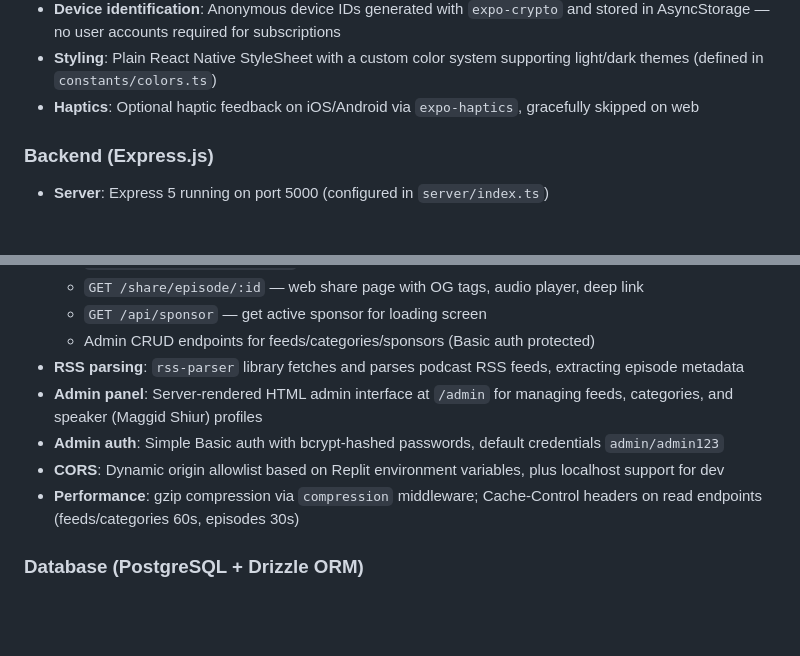
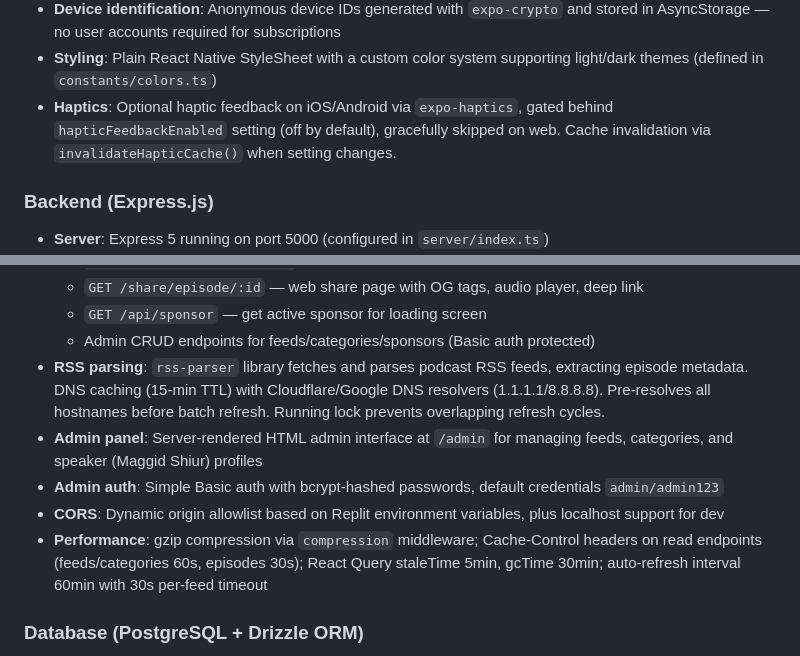
Before and after one commit to jacobjeger/Kosher-Feed, a Markdown page: replit.md, 2 parts joined by grey strips. Rendered like a GitHub page; blank space fills up the shorter version.

Commit message:
Improve podcast feed refresh and pull-to-refresh functionality
Update replit.md with details on haptic feedback, backend DNS caching, and performance optimizations including React Query settings and auto-refresh intervals.

Replit-Commit-Author: Agent
Replit-Commit-Session-Id: b23cd820-9c0e-432c-be66-c238a2c98b47
Replit-Commit-Checkpoint-Type: intermediate_checkpoint
Replit-Commit-Event-Id: 4e108a64-45f7-4342-ace5-d6296168e1e9
Replit-Commit-Screenshot-Url: https://storage.googleapis.com/screenshot-production-us-central1/f2f50dc4-1fe9-4c6b-bcad-e8b4dc6f393e/b23cd820-9c0e-432c-be66-c238a2c98b47/s48rX42
Replit-Helium-Checkpoint-Created: true

```diff
--- a/replit.md
+++ b/replit.md
@@ -33,7 +33,7 @@ Preferred communication style: Simple, everyday language.
 - **Background sync**: `BackgroundSync` component polls for new episodes every 5 minutes in foreground. On native, `expo-background-task` + `expo-task-manager` run a background task (`lib/background-tasks.ts`) every 15 minutes for notification checks even when the app is closed. Download progress throttled to 1s intervals with 2% minimum change to prevent UI freezing on low-end devices.
 - **Device identification**: Anonymous device IDs generated with `expo-crypto` and stored in AsyncStorage — no user accounts required for subscriptions
 - **Styling**: Plain React Native StyleSheet with a custom color system supporting light/dark themes (defined in `constants/colors.ts`)
-- **Haptics**: Optional haptic feedback on iOS/Android via `expo-haptics`, gracefully skipped on web
+- **Haptics**: Optional haptic feedback on iOS/Android via `expo-haptics`, gated behind `hapticFeedbackEnabled` setting (off by default), gracefully skipped on web. Cache invalidation via `invalidateHapticCache()` when setting changes.
 
 ### Backend (Express.js)
 - **Server**: Express 5 running on port 5000 (configured in `server/index.ts`)
@@ -57,11 +57,11 @@ Preferred communication style: Simple, everyday language.
   - `GET /share/episode/:id` — web share page with OG tags, audio player, deep link
   - `GET /api/sponsor` — get active sponsor for loading screen
   - Admin CRUD endpoints for feeds/categories/sponsors (Basic auth protected)
-- **RSS parsing**: `rss-parser` library fetches and parses podcast RSS feeds, extracting episode metadata
+- **RSS parsing**: `rss-parser` library fetches and parses podcast RSS feeds, extracting episode metadata. DNS caching (15-min TTL) with Cloudflare/Google DNS resolvers (1.1.1.1/8.8.8.8). Pre-resolves all hostnames before batch refresh. Running lock prevents overlapping refresh cycles.
 - **Admin panel**: Server-rendered HTML admin interface at `/admin` for managing feeds, categories, and speaker (Maggid Shiur) profiles
 - **Admin auth**: Simple Basic auth with bcrypt-hashed passwords, default credentials `admin/admin123`
 - **CORS**: Dynamic origin allowlist based on Replit environment variables, plus localhost support for dev
-- **Performance**: gzip compression via `compression` middleware; Cache-Control headers on read endpoints (feeds/categories 60s, episodes 30s)
+- **Performance**: gzip compression via `compression` middleware; Cache-Control headers on read endpoints (feeds/categories 60s, episodes 30s); React Query staleTime 5min, gcTime 30min; auto-refresh interval 60min with 30s per-feed timeout
 
 ### Database (PostgreSQL + Drizzle ORM)
 - **ORM**: Drizzle ORM with PostgreSQL dialect
```
